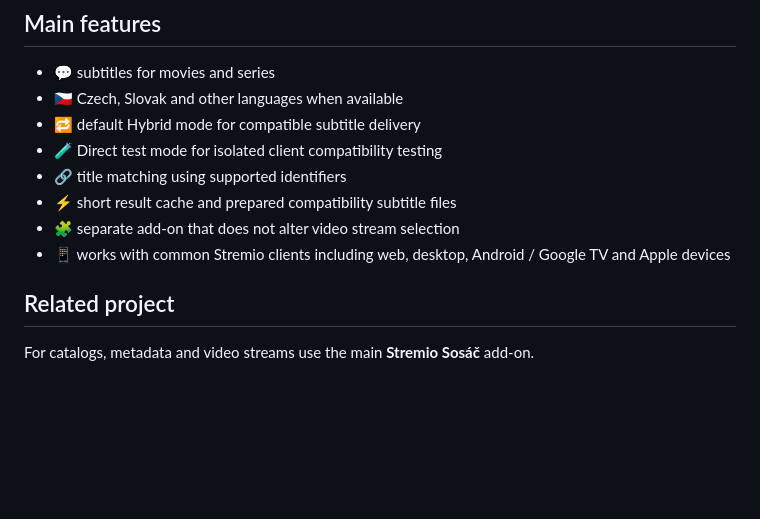
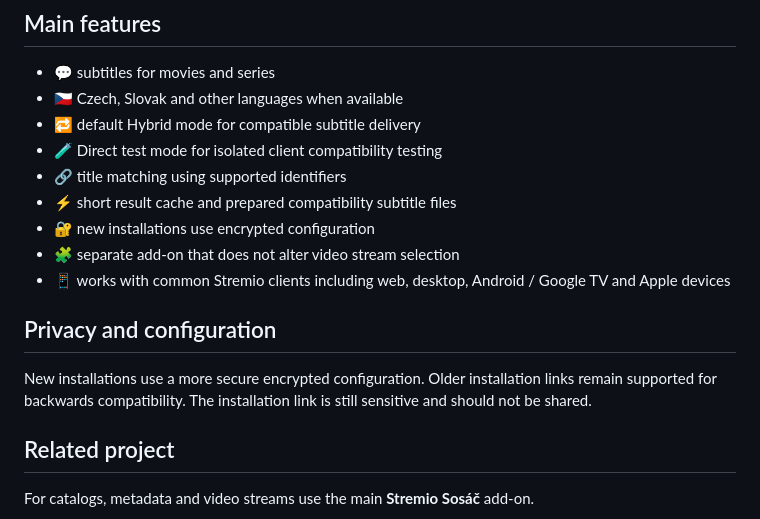
Before and after one commit to CaseyCZ/stremio.sosac.subtitles, a Markdown page: README_EN.md, the part around the change. GitHub-like rendering; blank space fills up the shorter version.

Commit message:
Document encrypted subtitle configuration

```diff
--- a/README_EN.md
+++ b/README_EN.md
@@ -31,8 +31,13 @@
 - 🧪 Direct test mode for isolated client compatibility testing
 - 🔗 title matching using supported identifiers
 - ⚡ short result cache and prepared compatibility subtitle files
+- 🔐 new installations use encrypted configuration
 - 🧩 separate add-on that does not alter video stream selection
 - 📱 works with common Stremio clients including web, desktop, Android / Google TV and Apple devices
+
+## Privacy and configuration
+
+New installations use a more secure encrypted configuration. Older installation links remain supported for backwards compatibility. The installation link is still sensitive and should not be shared.
 
 ## Related project
 
```
